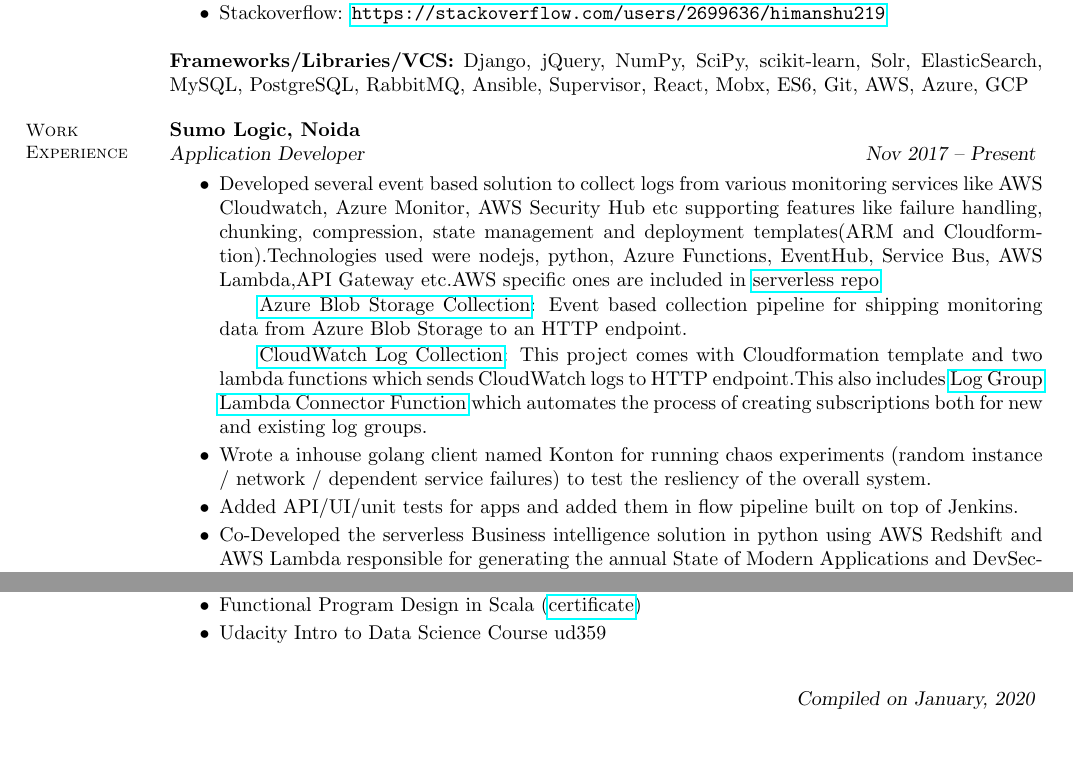
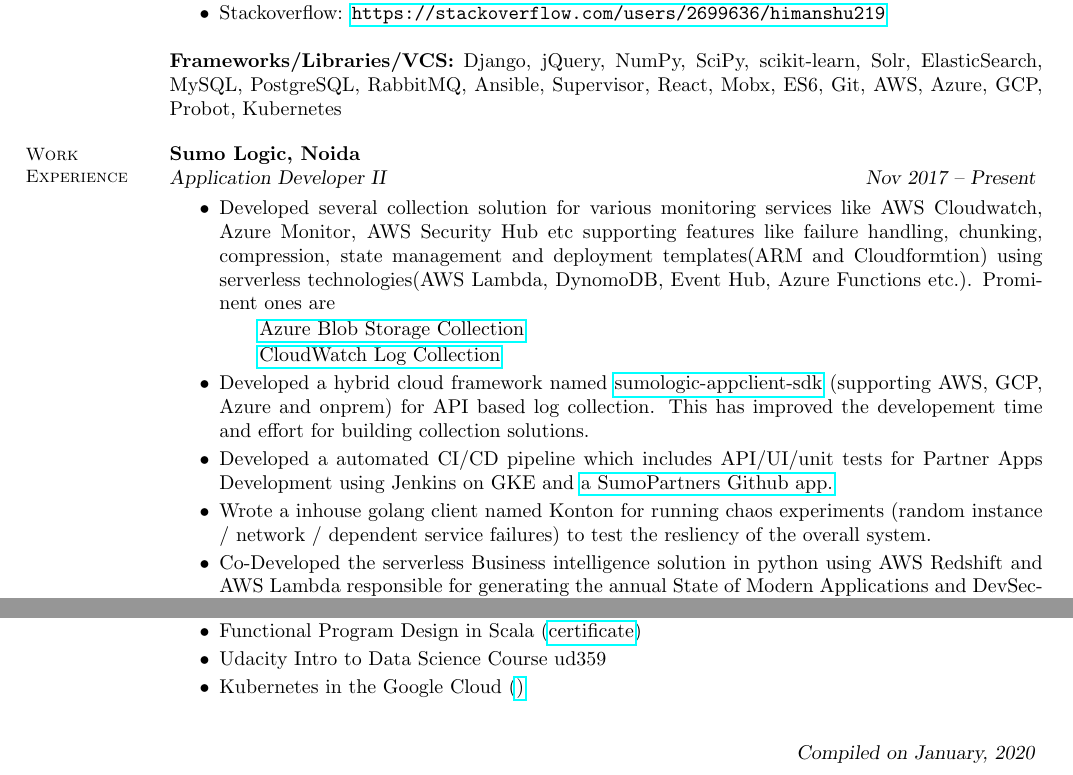
Before and after one commit to himanshu219/latexresume, a LaTeX CV (HimanshuPal.tex): two parts of pages 1 and 2 of 2, joined at a grey line, cut so that both start at the same text, the shorter picture padded with empty space. Compiled offline with pdfLaTeX.

Commit message:
Added recent projects

```diff
--- a/HimanshuPal.tex
+++ b/HimanshuPal.tex
@@ -66,7 +66,7 @@
           \item Blogs: \url{https://www.sumologic.com/blog/author/hpal/}
           \item Stackoverflow: \url{https://stackoverflow.com/users/2699636/himanshu219}
      \end{itemize}
-      \textbf{Frameworks/Libraries/VCS:} Django, jQuery, NumPy, SciPy, scikit-learn, Solr, ElasticSearch, MySQL, PostgreSQL, RabbitMQ, Ansible, Supervisor, React, Mobx, ES6, Git, AWS, Azure, GCP
+      \textbf{Frameworks/Libraries/VCS:} Django, jQuery, NumPy, SciPy, scikit-learn, Solr, ElasticSearch, MySQL, PostgreSQL, RabbitMQ, Ansible, Supervisor, React, Mobx, ES6, Git, AWS, Azure, GCP, Probot, Kubernetes
       %\item \textbf{Tools/VCS:} Pycharm, Jenkins, Redmine, Git, Vim, Phabricator, Byobu
  %    \end{itemize}
     %__________________________________________________________________________________________________________________
@@ -77,15 +77,18 @@
     % Professional Experience
     \section{\mysidestyle Work Experience}
     \textbf{Sumo Logic, Noida}\\
-        \textsl{Application Developer} \hfill \textsl{Nov 2017 -- Present}
+        \textsl{Application Developer II} \hfill \textsl{Nov 2017 -- Present}
         \vspace{1mm}%
         \begin{itemize}
-            \item Developed several event based solution to collect logs from various monitoring services like AWS Cloudwatch, Azure Monitor, AWS Security Hub etc supporting features like failure handling, chunking, compression, state management and deployment templates(ARM and Cloudformtion).Technologies used were nodejs, python, Azure Functions, EventHub, Service Bus, AWS Lambda,API Gateway etc.AWS specific ones are included in \href{https://serverlessrepo.aws.amazon.com/applications}{serverless repo}
-            \subitem \href{https://help.sumologic.com/Send-Data/Collect-from-Other-Data-Sources/Azure_Blob_Storage}{Azure Blob Storage Collection}: Event based collection pipeline for shipping monitoring data from Azure Blob Storage to an HTTP endpoint.
-            \subitem \href{https://help.sumologic.com/Send-Data/Collect-from-Other-Data-Sources/Amazon-CloudWatch-Logs}{CloudWatch Log Collection}: This project comes with Cloudformation template and two lambda functions which sends CloudWatch logs to HTTP endpoint.This also includes \href{https://help.sumologic.com/Send-Data/Collect-from-Other-Data-Sources/Auto-Subscribe_AWS_Log_Groups_to_a_Lambda_Function}{Log Group Lambda Connector Function} which automates the process of creating subscriptions both for new and existing log groups.
+            \item Developed several collection solution for various monitoring services like AWS Cloudwatch, Azure Monitor, AWS Security Hub etc supporting features like failure handling, chunking, compression, state management and deployment templates(ARM and Cloudformtion) using serverless technologies(AWS Lambda, DynomoDB, Event Hub, Azure Functions etc.). Prominent ones are
+            \subitem \href{https://help.sumologic.com/Send-Data/Collect-from-Other-Data-Sources/Azure_Blob_Storage}{Azure Blob Storage Collection}
+            \subitem \href{https://help.sumologic.com/Send-Data/Collect-from-Other-Data-Sources/Amazon-CloudWatch-Logs}{CloudWatch Log Collection}
+            \item Developed a hybrid cloud framework named \href{https://pypi.org/project/sumologic-appclient-sdk/}{sumologic-appclient-sdk} (supporting AWS, GCP, Azure and onprem) for API based log collection. This has improved the developement time and effort for building collection solutions.
+            \item Developed a automated CI/CD pipeline which includes API/UI/unit tests for Partner Apps Development using Jenkins on GKE and \href{https://github.com/apps/sumopartners}{a SumoPartners Github app.}
             \item Wrote a inhouse golang client named Konton for running chaos experiments (random instance / network / dependent service failures) to test the resliency of the overall system.
-            \item Added API/UI/unit tests for apps and added them in flow pipeline built on top of Jenkins.
+            %\item Added API/UI/unit tests for apps and added them in flow pipeline built on top of Jenkins.
             \item Co-Developed the serverless Business intelligence solution in python using AWS Redshift and AWS Lambda responsible for generating the annual State of Modern Applications and DevSecOps in the Cloud report
+
         \end{itemize}
     \textbf{TWS SYSTEMS PRIVATE LIMITED, Gurgaon}\\
            \textsl{Software Developer} \hfill \textsl{Apr 2017 -- October 2017} \vspace{1mm}%
@@ -188,6 +191,7 @@
         \item Functional Programming Principles in Scala (\href{https://www.coursera.org/account/accomplishments/verify/AU47C6WSX6NR}{certificate})
         \item Functional Program Design in Scala (\href{https://www.coursera.org/account/accomplishments/certificate/VUBNK7HMZENA}{certificate})
         \item Udacity Intro to Data Science Course ud359
+        \item Kubernetes in the Google Cloud (\href{https://google.qwiklabs.com/quests/29})
     \end{itemize}
 
 \hfill \textsl{Compiled on \monthyeardate\today}
```
